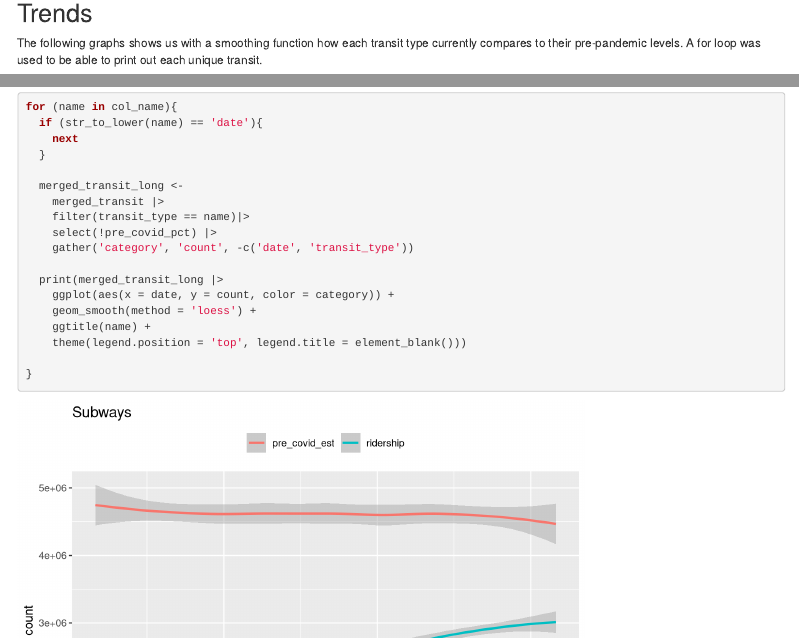
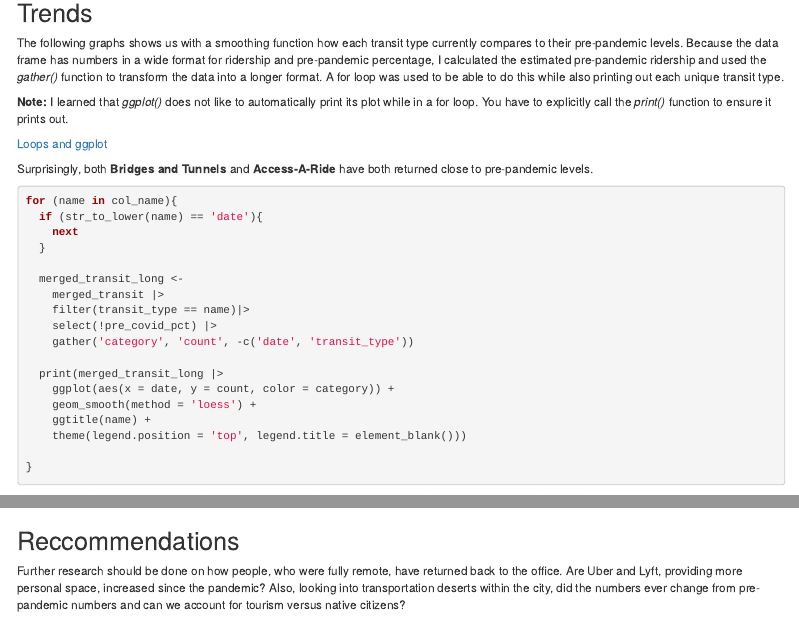
Before and after one commit to hellojohncruz/mta_daily_ridership, an R Markdown document (mta_ridership.Rmd): the page in a window 1100 px wide, from 2670 px down, and a second part further down, joined at a grey line. Rendered offline with R 4.5, knitr and Pandoc, with nearby package versions.

Commit message:
update_code

````diff
--- a/mta_ridership.Rmd
+++ b/mta_ridership.Rmd
@@ -106,9 +106,13 @@ merged_transit_long |>
 
 ## Trends
 
-The following graphs shows us with a smoothing function how each transit type currently compares to their pre-pandemic levels. A for loop was used to be able to print out each unique transit.
+The following graphs shows us with a smoothing function how each transit type currently compares to their pre-pandemic levels. Because the data frame has numbers in a wide format for ridership and pre-pandemic percentage, I calculated the estimated pre-pandemic ridership and used the *gather()* function to transform the data into a longer format. A for loop was used to be able to do this while also printing out each unique transit type.
 
 **Note:** I learned that *ggplot()* does not like to automatically print its plot while in a for loop. You have to explicitly call the *print()* function to ensure it prints out.
+
+[Loops and ggplot](https://statisticsglobe.com/print-ggplot2-plot-within-for-loop-in-r)
+
+Surprisingly, both **Bridges and Tunnels** and **Access-A-Ride** have both returned close to pre-pandemic levels.
 
 ```{r graph-trend, message=FALSE, warning=FALSE}
 
@@ -132,3 +136,6 @@ for (name in col_name){
 }
 
 ```
+
+## Reccommendations
+Further research should be done on how people, who were fully remote, have returned back to the office. Are Uber and Lyft, providing more personal space, increased since the pandemic? Also, looking into transportation deserts within the city, did the numbers ever change from pre-pandemic numbers and can we account for tourism versus native citizens?
````
Also changed, not shown: mta_ridership.html.
